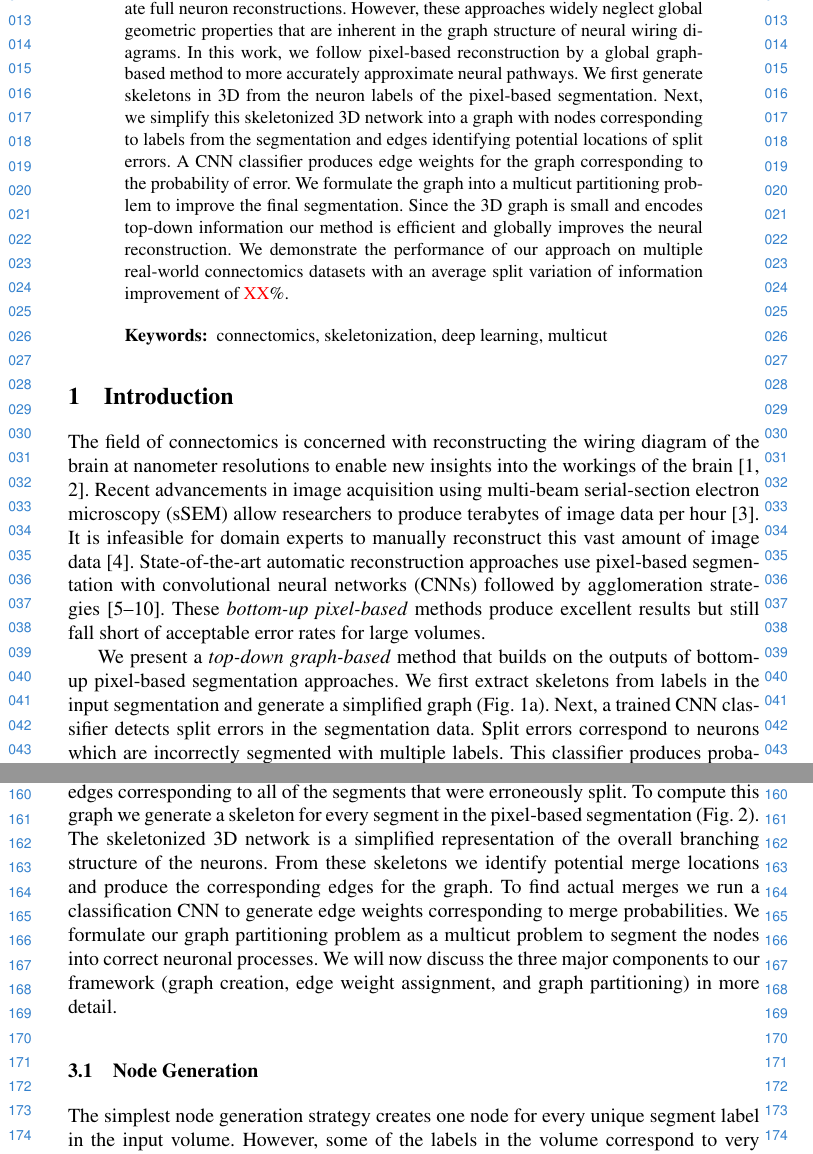
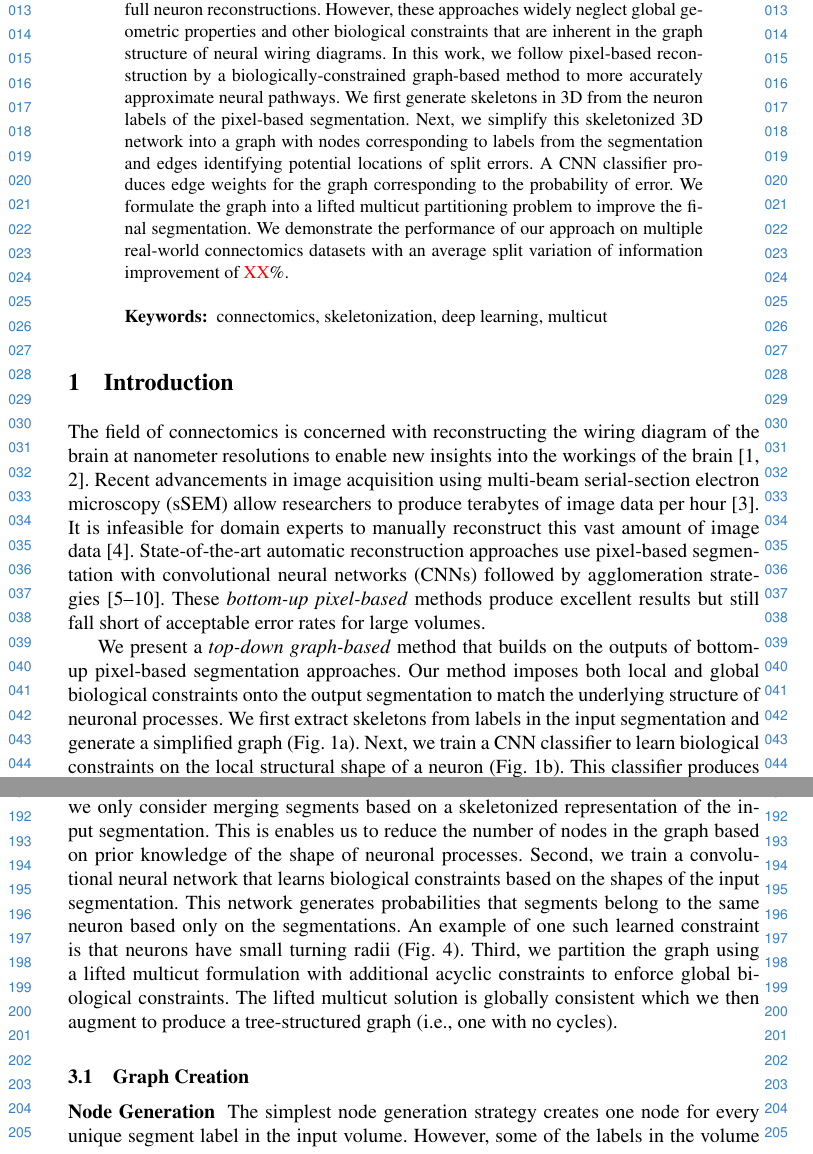
Before and after one commit to bmatejek/ibex, a LaTeX thesis (papers/eccv2018/paper.tex, which reads papers/eccv2018/0_introduction.tex, papers/eccv2018/2_method.tex): two parts of pages 1 and 4 of 15 before the commit and two parts of pages 1 and 5 of 16 after it, joined at a grey line, cut so that both start at the same text. Compiled offline with pdfLaTeX.

Commit message:
papers: added much more on biological constraints

```diff
--- a/papers/eccv2018/0_introduction.tex
+++ b/papers/eccv2018/0_introduction.tex
@@ -19,5 +16,5 @@ State-of-the-art automatic reconstruction approaches use pixel-based segmentatio
 These \textit{bottom-up pixel-based} methods produce excellent results but still fall short of acceptable error rates for large volumes.
 
 We present a \textit{top-down graph-based} method that builds on the outputs of bottom-up pixel-based segmentation approaches.
+Our method imposes both local and global biological constraints onto the output segmentation to match the underlying structure of neuronal processes.
 We first extract skeletons from labels in the input segmentation and generate a simplified graph (Fig.~\ref{fig:teaser}a).
-Next, a trained CNN classifier detects split errors in the segmentation data.
--- a/papers/eccv2018/2_method.tex
+++ b/papers/eccv2018/2_method.tex
@@ -22,16 +22,16 @@ Our method takes as input over-segmentations of EM image volumes generated by sc
 Our goal is to identify locations of split errors and merge the corresponding segments automatically.
 
 From the input segmentation we generate a graph $G$ with nodes $N$ and edges $E$ with weights $w_e$.
-The nodes correspond to labeled segments from the segmentation.
-There are edges between all nodes that we consider as merge candidates.
-Ideally, our graph has edges corresponding to all of the segments that were erroneously split.
-To compute this graph we generate a skeleton for every segment in the pixel-based segmentation (Fig.~\ref{fig:overview}).
-The skeletonized 3D network is a simplified representation of the overall branching structure of the neurons.
-From these skeletons we identify potential merge locations and produce the corresponding edges for the graph.
-To find actual merges we run a classification CNN to generate edge weights corresponding to merge probabilities.
-We formulate our graph partitioning problem as a multicut problem to segment the nodes into correct neuronal processes.
-We will now discuss the three major components to our framework (graph creation, edge weight assignment, and graph partitioning) in more detail.
+The nodes correspond to labeled segments from the input data with edges between merge candidates.
+We propose the following three steps to formulate and then partition the graph while obeying constraints from the underlying biology.
+First, we only consider merging segments based on a skeletonized representation of the input segmentation.
+This is enables us to reduce the number of nodes in the graph based on prior knowledge of the shape of neuronal processes.
+Second, we train a convolutional neural network that learns biological constraints based on the shapes of the input segmentation.
+This network generates probabilities that segments belong to the same neuron based only on the segmentations.
+An example of one such learned constraint is that neurons have small turning radii (Fig.~\ref{fig:turn-radii}).
+Third, we partition the graph using a lifted multicut formulation with additional acyclic constraints to enforce global biological constraints.
+The lifted multicut solution is globally consistent which we then augment to produce a tree-structured graph (i.e., one with no cycles).
 
-\subsection{Node Generation}
+\subsection{Graph Creation}
 %\subsubsection{Node Generation}
 \label{sec:skeletonization}
@@ -38,3 +48,7 @@ We will now discuss the three major components to our framework (graph creation,
+	\label{fig:turn-radii}
+\end{figure}
+
+\subsubsection{Node Generation}
 
 The simplest node generation strategy creates one node for every unique segment label in the input volume.
 However, some of the labels in the volume correspond to very small structures that are likely the result of segmentation errors, typically in regions with noisy raw image data.
@@ -46,5 +59,5 @@ We provide further analysis of this strategy in the supplemental material.
 
-\subsection{Edge Generation}
+\subsubsection{Edge Generation}
 
 \begin{figure}[t]
 	\centering
--- a/papers/eccv2018/paper.tex
+++ b/papers/eccv2018/paper.tex
@@ -43,19 +43,17 @@
 
 \newcommand\TODO[1]{\textcolor{red}{#1}}
 
-
 \maketitle
 
 \begin{abstract}
 Advancements in electron microscopy image acquisition have created connectomics datasets terabytes in size making manual reconstruction of neuronal structures infeasible.
 Current state-of-the-art automatic methods classify neural membranes at the pixel level followed by agglomeration methods to create full neuron reconstructions.
-However, these approaches widely neglect global geometric properties that are inherent in the graph structure of neural wiring diagrams.
-In this work, we follow pixel-based reconstruction by a global graph-based method to more accurately approximate neural pathways.
+However, these approaches widely neglect global geometric properties and other biological constraints that are inherent in the graph structure of neural wiring diagrams.
+In this work, we follow pixel-based reconstruction by a biologically-constrained graph-based method to more accurately approximate neural pathways.
 We first generate skeletons in 3D from the neuron labels of the pixel-based segmentation.
 Next, we simplify this skeletonized 3D network into a graph with nodes corresponding to labels from the segmentation and edges identifying potential locations of split errors.
 A CNN classifier produces edge weights for the graph corresponding to the probability of error.
-We formulate the graph into a multicut partitioning problem to improve the final segmentation.
-Since the 3D graph is small and encodes top-down information our method is efficient and globally improves the neural reconstruction.
+We formulate the graph into a lifted multicut partitioning problem to improve the final segmentation.
 We demonstrate the performance of our approach on multiple real-world connectomics datasets with an average split variation of information improvement of \TODO{XX}\%.
 \keywords{connectomics, skeletonization, deep learning, multicut}
 \end{abstract}
```
Also changed, not shown: papers/eccv2018/1_related_work.tex (+12 -1 lines), papers/eccv2018/figures/constraint_error.png (added), papers/eccv2018/figures/constraint_success.png (added), papers/eccv2018/figures/teaser_v2.png (added), papers/eccv2018/0_introduction.tex (21 more changed lines), papers/eccv2018/2_method.tex (37 more changed lines).
